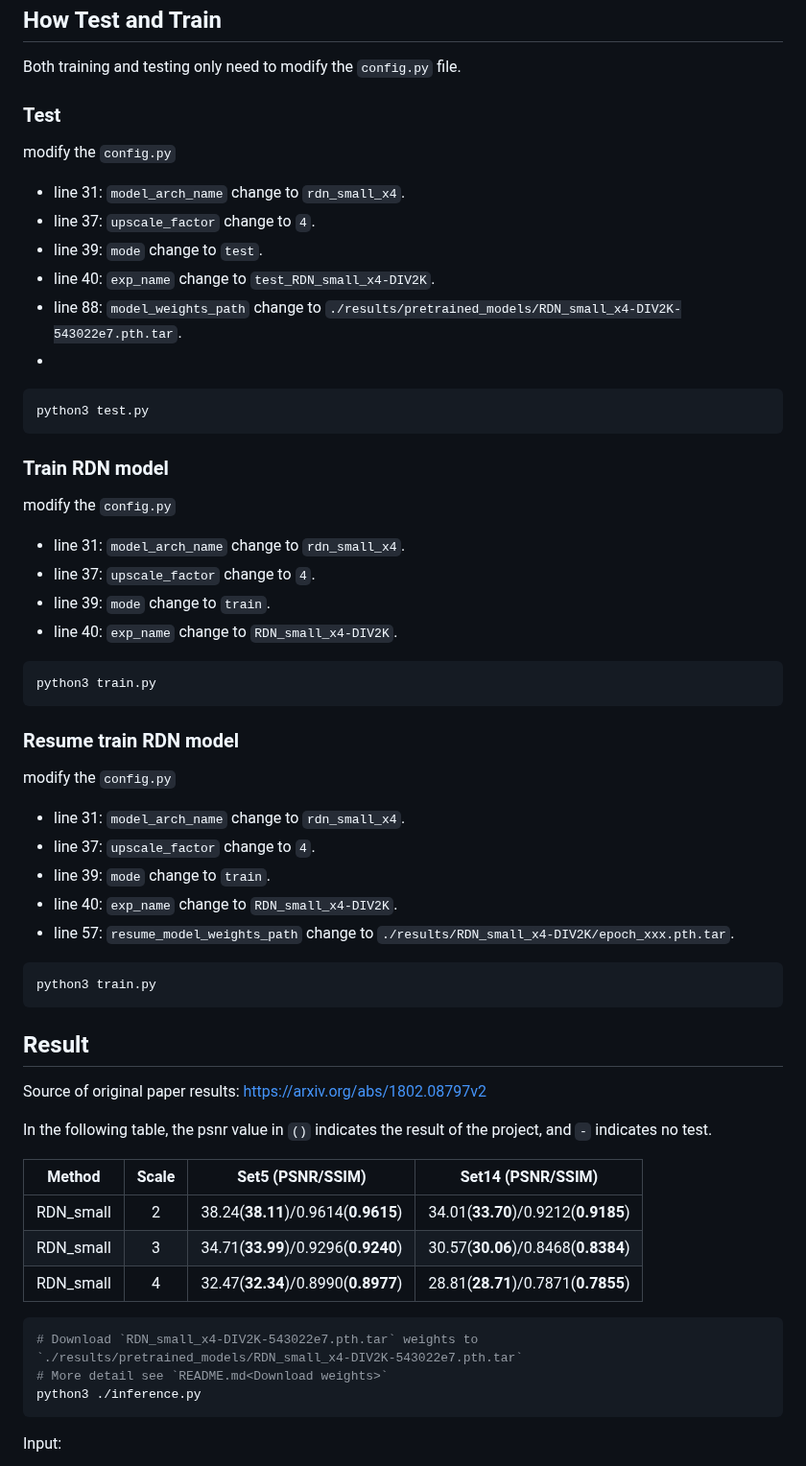
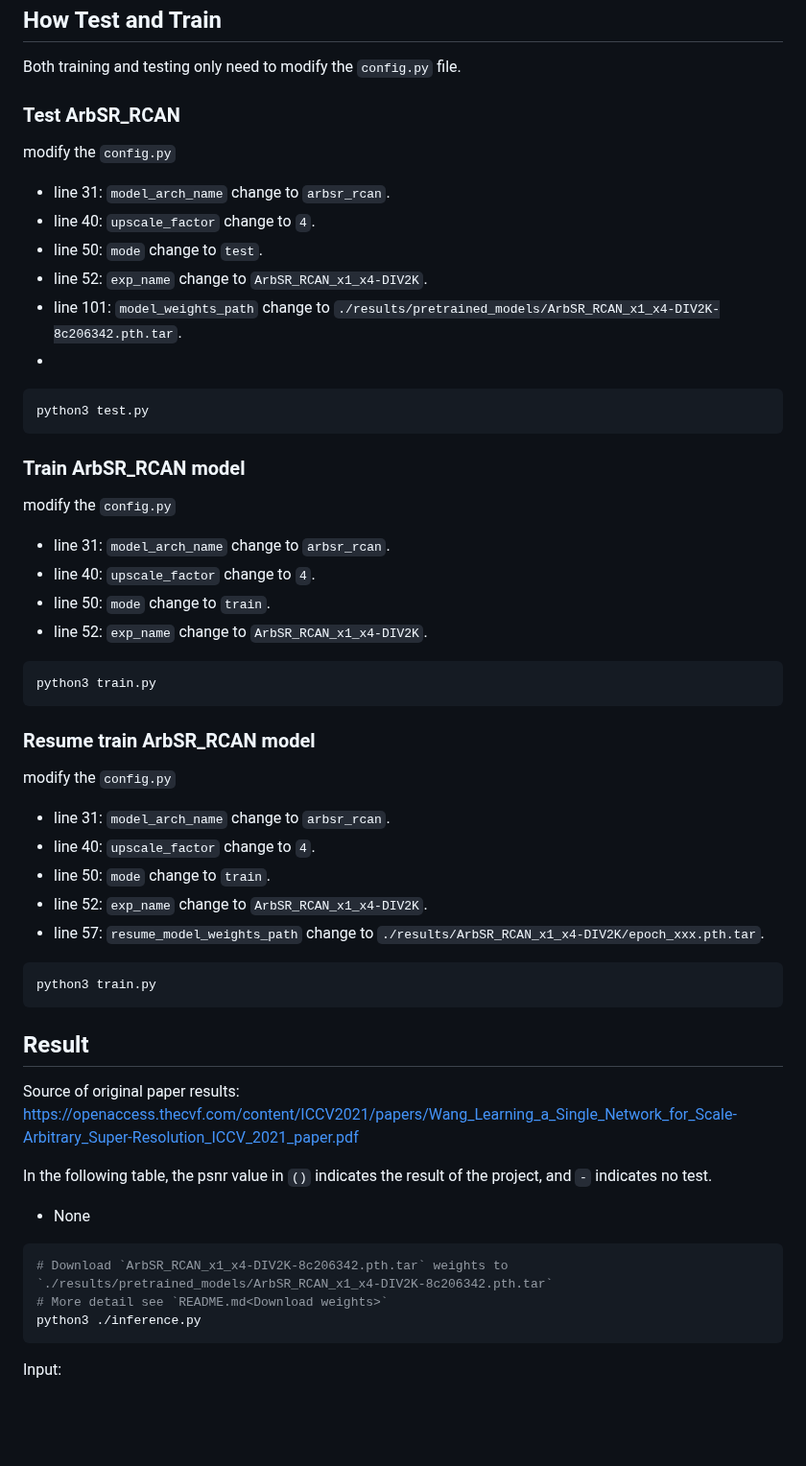
Before and after one commit to Lornatang/ArbSR-PyTorch, a Markdown page: README.md, the part around one of its changes. Shown at 96% size. Rendered like a GitHub page; blank space fills up the shorter version.

````diff
--- a/README.md
+++ b/README.md
@@ -39,43 +40,43 @@ Please refer to `README.md` in the `data` directory for the method of making a d
 
 Both training and testing only need to modify the `config.py` file.
 
-### Test
+### Test ArbSR_RCAN
 
 modify the `config.py`
 
-- line 31: `model_arch_name` change to `rdn_small_x4`.
-- line 37: `upscale_factor` change to `4`.
-- line 39: `mode` change to `test`.
-- line 40: `exp_name` change to `test_RDN_small_x4-DIV2K`.
-- line 88: `model_weights_path` change to `./results/pretrained_models/RDN_small_x4-DIV2K-543022e7.pth.tar`.
+- line 31: `model_arch_name` change to `arbsr_rcan`.
+- line 40: `upscale_factor` change to `4`.
+- line 50: `mode` change to `test`.
+- line 52: `exp_name` change to `ArbSR_RCAN_x1_x4-DIV2K`.
+- line 101: `model_weights_path` change to `./results/pretrained_models/ArbSR_RCAN_x1_x4-DIV2K-8c206342.pth.tar`.
 -
 
 ```bash
 python3 test.py
 ```
 
-### Train RDN model
+### Train ArbSR_RCAN model
 
 modify the `config.py`
 
-- line 31: `model_arch_name` change to `rdn_small_x4`.
-- line 37: `upscale_factor` change to `4`.
-- line 39: `mode` change to `train`.
-- line 40: `exp_name` change to `RDN_small_x4-DIV2K`.
+- line 31: `model_arch_name` change to `arbsr_rcan`.
+- line 40: `upscale_factor` change to `4`.
+- line 50: `mode` change to `train`.
+- line 52: `exp_name` change to `ArbSR_RCAN_x1_x4-DIV2K`.
 
 ```bash
 python3 train.py
 ```
 
-### Resume train RDN model
+### Resume train ArbSR_RCAN model
 
 modify the `config.py`
 
-- line 31: `model_arch_name` change to `rdn_small_x4`.
-- line 37: `upscale_factor` change to `4`.
-- line 39: `mode` change to `train`.
-- line 40: `exp_name` change to `RDN_small_x4-DIV2K`.
-- line 57: `resume_model_weights_path` change to `./results/RDN_small_x4-DIV2K/epoch_xxx.pth.tar`.
+- line 31: `model_arch_name` change to `arbsr_rcan`.
+- line 40: `upscale_factor` change to `4`.
+- line 50: `mode` change to `train`.
+- line 52: `exp_name` change to `ArbSR_RCAN_x1_x4-DIV2K`.
+- line 57: `resume_model_weights_path` change to `./results/ArbSR_RCAN_x1_x4-DIV2K/epoch_xxx.pth.tar`.
 
 ```bash
 python3 train.py
@@ -83,18 +84,15 @@ python3 train.py
 
 ## Result
 
-Source of original paper results: [https://arxiv.org/abs/1802.08797v2](https://arxiv.org/abs/1802.08797v2)
+Source of original paper
+results: [https://openaccess.thecvf.com/content/ICCV2021/papers/Wang_Learning_a_Single_Network_for_Scale-Arbitrary_Super-Resolution_ICCV_2021_paper.pdf](https://openaccess.thecvf.com/content/ICCV2021/papers/Wang_Learning_a_Single_Network_for_Scale-Arbitrary_Super-Resolution_ICCV_2021_paper.pdf)
 
 In the following table, the psnr value in `()` indicates the result of the project, and `-` indicates no test.
 
-|  Method   | Scale |          Set5 (PSNR/SSIM)           |          Set14 (PSNR/SSIM)          |
-|:---------:|:-----:|:-----------------------------------:|:-----------------------------------:|
-| RDN_small |   2   | 38.24(**38.11**)/0.9614(**0.9615**) | 34.01(**33.70**)/0.9212(**0.9185**) |
-| RDN_small |   3   | 34.71(**33.99**)/0.9296(**0.9240**) | 30.57(**30.06**)/0.8468(**0.8384**) |
-| RDN_small |   4   | 32.47(**32.34**)/0.8990(**0.8977**) | 28.81(**28.71**)/0.7871(**0.7855**) |
+- None
 
 ```bash
-# Download `RDN_small_x4-DIV2K-543022e7.pth.tar` weights to `./results/pretrained_models/RDN_small_x4-DIV2K-543022e7.pth.tar`
+# Download `ArbSR_RCAN_x1_x4-DIV2K-8c206342.pth.tar` weights to `./results/pretrained_models/ArbSR_RCAN_x1_x4-DIV2K-8c206342.pth.tar`
 # More detail see `README.md<Download weights>`
 python3 ./inference.py
 ```
````
Also changed, not shown: other parts of README.md (+28 -29 lines), figure/119082_sr.png (added), 1 other file.
